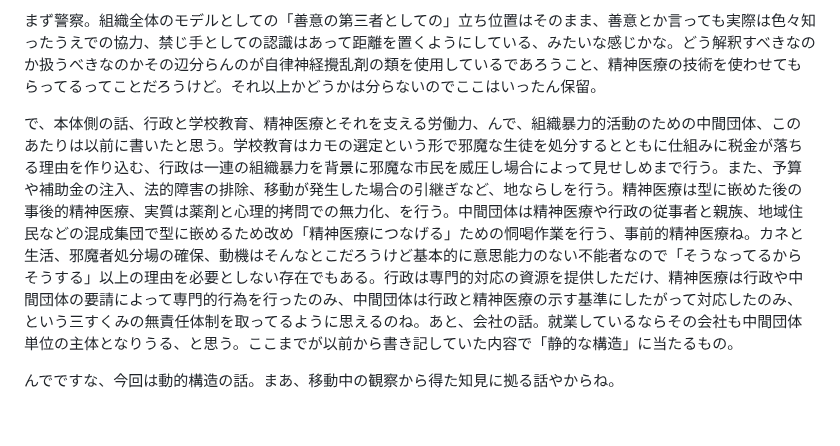
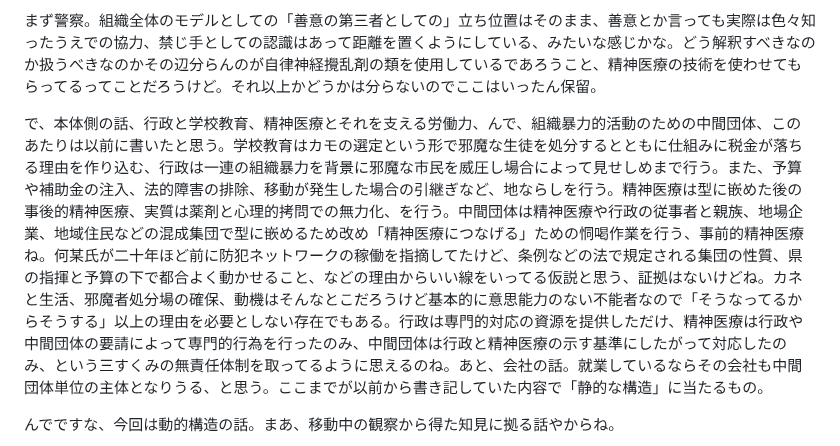
Before and after one commit to ozzymon/httpsvr, a Markdown page: misc.md, the part around the change. Rendered like a GitHub page; blank space fills up the shorter version.

```diff
--- a/misc.md
+++ b/misc.md
@@ -44,7 +44,7 @@
 
 まず警察。組織全体のモデルとしての「善意の第三者としての」立ち位置はそのまま、善意とか言っても実際は色々知ったうえでの協力、禁じ手としての認識はあって距離を置くようにしている、みたいな感じかな。どう解釈すべきなのか扱うべきなのかその辺分らんのが自律神経攪乱剤の類を使用しているであろうこと、精神医療の技術を使わせてもらってるってことだろうけど。それ以上かどうかは分らないのでここはいったん保留。
 
-で、本体側の話、行政と学校教育、精神医療とそれを支える労働力、んで、組織暴力的活動のための中間団体、このあたりは以前に書いたと思う。学校教育はカモの選定という形で邪魔な生徒を処分するとともに仕組みに税金が落ちる理由を作り込む、行政は一連の組織暴力を背景に邪魔な市民を威圧し場合によって見せしめまで行う。また、予算や補助金の注入、法的障害の排除、移動が発生した場合の引継ぎなど、地ならしを行う。精神医療は型に嵌めた後の事後的精神医療、実質は薬剤と心理的拷問での無力化、を行う。中間団体は精神医療や行政の従事者と親族、地域住民などの混成集団で型に嵌めるため改め「精神医療につなげる」ための恫喝作業を行う、事前的精神医療ね。カネと生活、邪魔者処分場の確保、動機はそんなとこだろうけど基本的に意思能力のない不能者なので「そうなってるからそうする」以上の理由を必要としない存在でもある。行政は専門的対応の資源を提供しただけ、精神医療は行政や中間団体の要請によって専門的行為を行ったのみ、中間団体は行政と精神医療の示す基準にしたがって対応したのみ、という三すくみの無責任体制を取ってるように思えるのね。あと、会社の話。就業しているならその会社も中間団体単位の主体となりうる、と思う。ここまでが以前から書き記していた内容で「静的な構造」に当たるもの。
+で、本体側の話、行政と学校教育、精神医療とそれを支える労働力、んで、組織暴力的活動のための中間団体、このあたりは以前に書いたと思う。学校教育はカモの選定という形で邪魔な生徒を処分するとともに仕組みに税金が落ちる理由を作り込む、行政は一連の組織暴力を背景に邪魔な市民を威圧し場合によって見せしめまで行う。また、予算や補助金の注入、法的障害の排除、移動が発生した場合の引継ぎなど、地ならしを行う。精神医療は型に嵌めた後の事後的精神医療、実質は薬剤と心理的拷問での無力化、を行う。中間団体は精神医療や行政の従事者と親族、地場企業、地域住民などの混成集団で型に嵌めるため改め「精神医療につなげる」ための恫喝作業を行う、事前的精神医療ね。何某氏が二十年ほど前に防犯ネットワークの稼働を指摘してたけど、条例などの法で規定される集団の性質、県の指揮と予算の下で都合よく動かせること、などの理由からいい線をいってる仮説と思う、証拠はないけどね。カネと生活、邪魔者処分場の確保、動機はそんなとこだろうけど基本的に意思能力のない不能者なので「そうなってるからそうする」以上の理由を必要としない存在でもある。行政は専門的対応の資源を提供しただけ、精神医療は行政や中間団体の要請によって専門的行為を行ったのみ、中間団体は行政と精神医療の示す基準にしたがって対応したのみ、という三すくみの無責任体制を取ってるように思えるのね。あと、会社の話。就業しているならその会社も中間団体単位の主体となりうる、と思う。ここまでが以前から書き記していた内容で「静的な構造」に当たるもの。
 
 んでですな、今回は動的構造の話。まあ、移動中の観察から得た知見に拠る話やからね。
 
```
